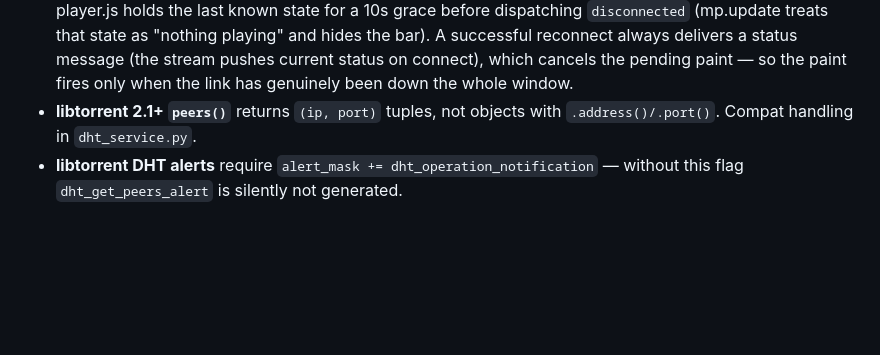
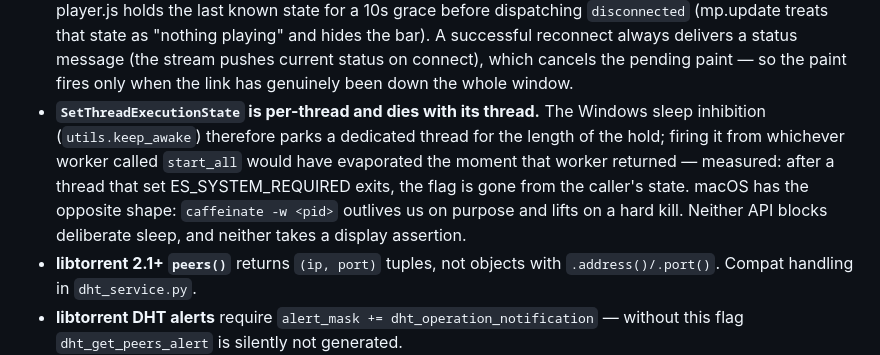
Before and after one commit to the7oker/ai.djai, a Markdown page: PROGRESS.md, the part around the change. GitHub-like rendering; blank space fills up the shorter version.

Commit message:
docs: the per-thread lifetime of SetThreadExecutionState
Co-Authored-By: Claude Opus 5 <noreply@anthropic.com>
Claude-Session: https://claude.ai/code/session_01Sd8wYwSUu6f5T7kvhMnCAW

```diff
--- a/PROGRESS.md
+++ b/PROGRESS.md
@@ -166,6 +166,14 @@ The short version of the hard-learned lessons:
   delivers a status message (the stream pushes current status on connect),
   which cancels the pending paint — so the paint fires only when the link
   has genuinely been down the whole window.
+- **`SetThreadExecutionState` is per-thread and dies with its thread.** The
+  Windows sleep inhibition (`utils.keep_awake`) therefore parks a dedicated
+  thread for the length of the hold; firing it from whichever worker called
+  `start_all` would have evaporated the moment that worker returned —
+  measured: after a thread that set ES_SYSTEM_REQUIRED exits, the flag is gone
+  from the caller's state. macOS has the opposite shape: `caffeinate -w <pid>`
+  outlives us on purpose and lifts on a hard kill. Neither API blocks
+  deliberate sleep, and neither takes a display assertion.
 - **libtorrent 2.1+ `peers()`** returns `(ip, port)` tuples, not objects with
   `.address()/.port()`. Compat handling in `dht_service.py`.
 - **libtorrent DHT alerts** require `alert_mask += dht_operation_notification`
```
